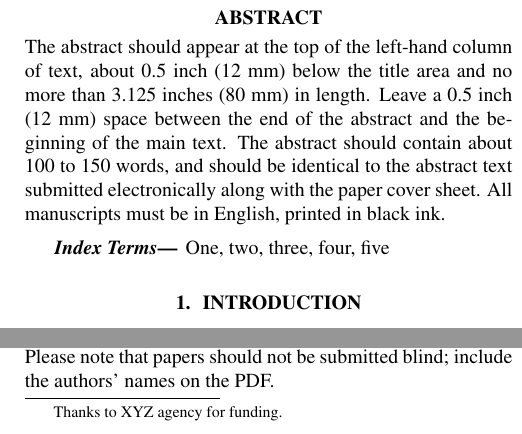
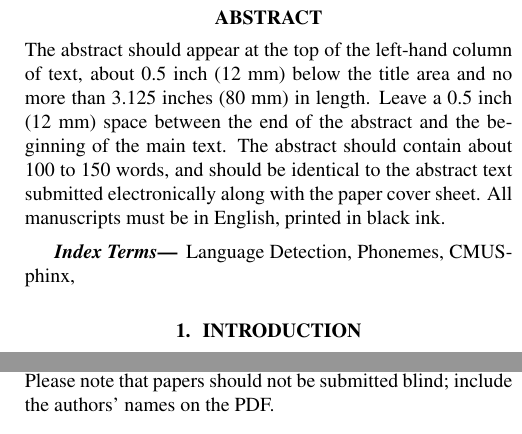
Before and after one commit to scheible/DSAP_language_detection_report, a LaTeX paper (main.tex): two parts of the columns of page 1 of 3, joined at a grey line, cut so that both start at the same text. Compiled offline with pdfLaTeX.

Commit message:
Updates from ShareLaTeX

```diff
--- a/main.tex
+++ b/main.tex
@@ -16,7 +16,9 @@
 %
 % Single address.
 % ---------------
-\name{Quentin Deleuil, Gianmarco Garrisi, Qianyun Hu, Patrik Scheible \thanks{Thanks to XYZ agency for funding.}}
+\name{Quentin Deleuil, Gianmarco Garrisi, Qianyun Hu, Patrik Scheible
+%\thanks{Thanks to XYZ agency for funding.}
+}
 \address{patrikscheible@posteo.net, }
 %
 % For example:
@@ -54,7 +56,7 @@ in black ink.
 \end{abstract}
 %
 \begin{keywords}
-One, two, three, four, five
+Language Detection, Phonemes, CMUSphinx,
 \end{keywords}
 %
 \section{Introduction}
```
